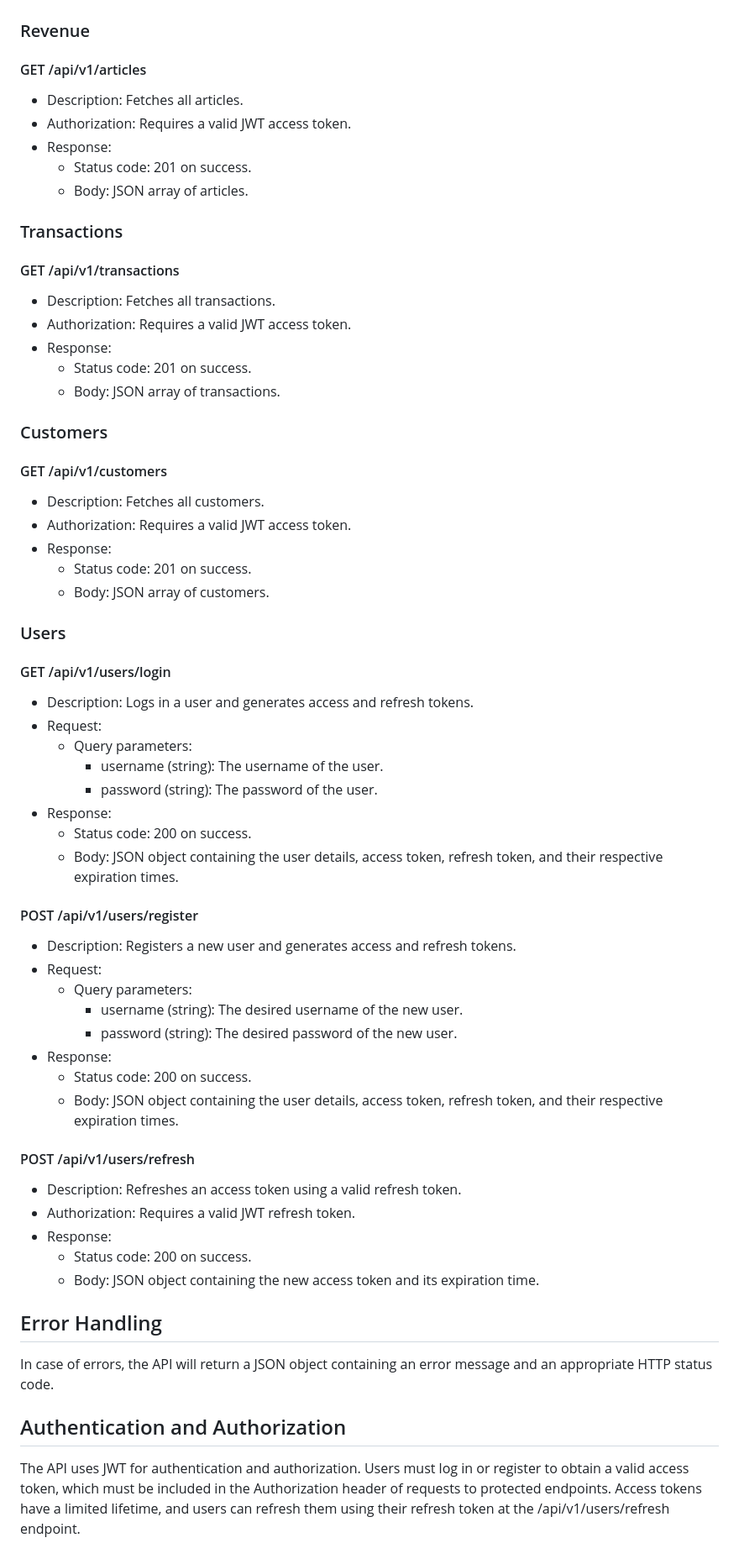
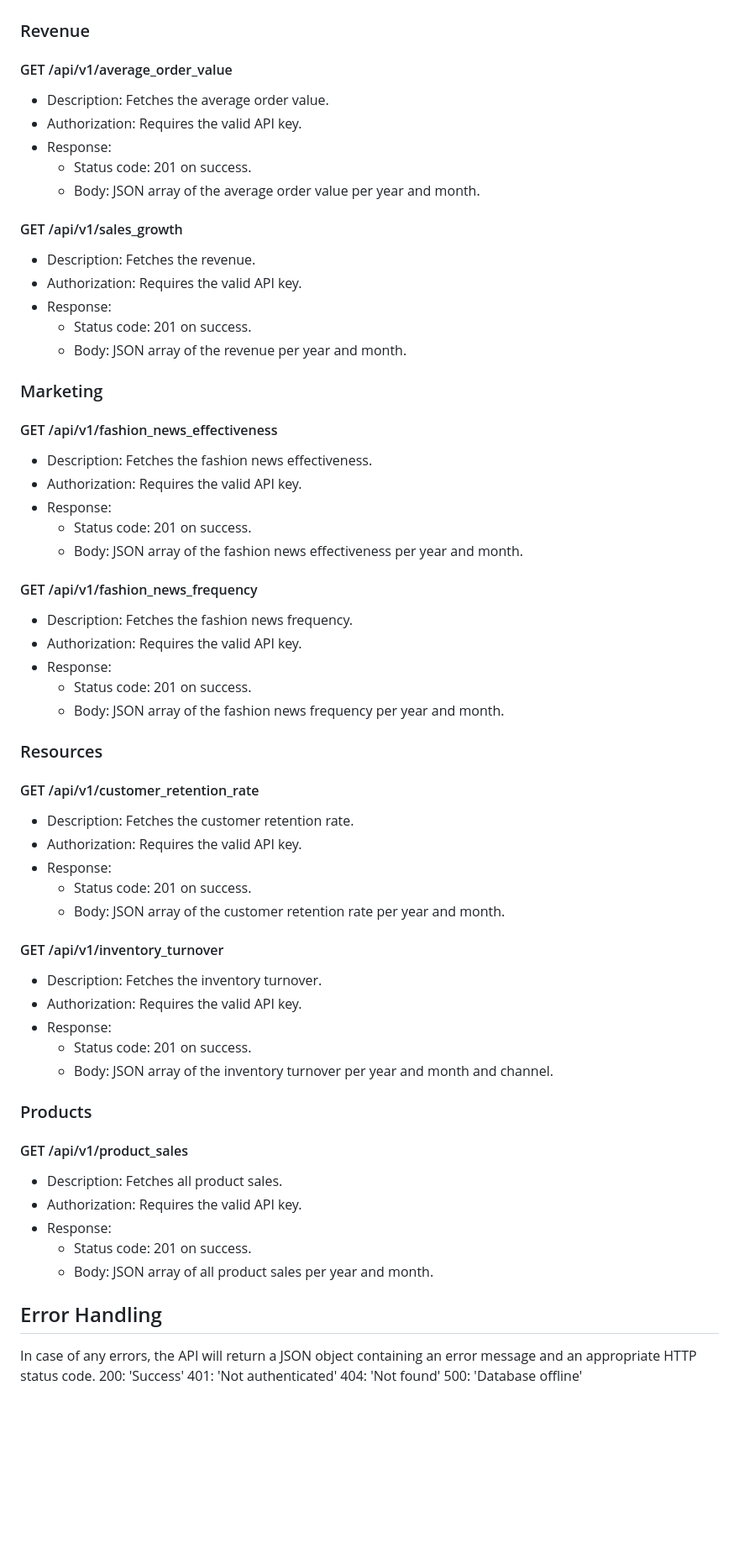
Before and after one commit to mistermakc/api-dashboard, a Markdown page: api/readme.md, the part around the change printed below. Shown: that part at 84% size. GitHub-like rendering; blank space fills up the shorter version.

```diff
--- a/api/readme.md
+++ b/api/readme.md
@@ -33,70 +35,72 @@ Before using the REST API, the following Python modules must be installed:
 
 ### Revenue
 
-#### GET /api/v1/articles
+#### GET /api/v1/average_order_value
 
-- Description: Fetches all articles.
-- Authorization: Requires a valid JWT access token.
+- Description: Fetches the average order value.
+- Authorization: Requires the valid API key.
 - Response:
   - Status code: 201 on success.
-  - Body: JSON array of articles.
+  - Body: JSON array of the average order value per year and month.
 
-### Transactions
+#### GET /api/v1/sales_growth
 
-#### GET /api/v1/transactions
-
-- Description: Fetches all transactions.
-- Authorization: Requires a valid JWT access token.
+- Description: Fetches the revenue.
+- Authorization: Requires the valid API key.
 - Response:
   - Status code: 201 on success.
-  - Body: JSON array of transactions.
+  - Body: JSON array of the revenue per year and month.
 
-### Customers
+### Marketing
 
-#### GET /api/v1/customers
+#### GET /api/v1/fashion_news_effectiveness
 
-- Description: Fetches all customers.
-- Authorization: Requires a valid JWT access token.
+- Description: Fetches the fashion news effectiveness.
+- Authorization: Requires the valid API key.
 - Response:
   - Status code: 201 on success.
-  - Body: JSON array of customers.
+  - Body: JSON array of the fashion news effectiveness per year and month.
 
-### Users
+#### GET /api/v1/fashion_news_frequency
 
-#### GET /api/v1/users/login
+- Description: Fetches the fashion news frequency.
+- Authorization: Requires the valid API key.
+- Response:
+  - Status code: 201 on success.
+  - Body: JSON array of the fashion news frequency per year and month.
 
-- Description: Logs in a user and generates access and refresh tokens.
-- Request:
-  - Query parameters:
-    - username (string): The username of the user.
-    - password (string): The password of the user.
+### Resources
+
+#### GET /api/v1/customer_retention_rate
+
+- Description: Fetches the customer retention rate.
+- Authorization: Requires the valid API key.
 - Response:
-  - Status code: 200 on success.
-  - Body: JSON object containing the user details, access token, refresh token, and their respective expiration times.
+  - Status code: 201 on success.
+  - Body: JSON array of the customer retention rate per year and month.
 
-#### POST /api/v1/users/register
+#### GET /api/v1/inventory_turnover
 
-- Description: Registers a new user and generates access and refresh tokens.
-- Request:
-  - Query parameters:
-    - username (string): The desired username of the new user.
-    - password (string): The desired password of the new user.
+- Description: Fetches the inventory turnover.
+- Authorization: Requires the valid API key.
 - Response:
-  - Status code: 200 on success.
-  - Body: JSON object containing the user details, access token, refresh token, and their respective expiration times.
+  - Status code: 201 on success.
+  - Body: JSON array of the inventory turnover per year and month and channel.
 
-#### POST /api/v1/users/refresh
+### Products
 
-- Description: Refreshes an access token using a valid refresh token.
-- Authorization: Requires a valid JWT refresh token.
+#### GET /api/v1/product_sales
+
+- Description: Fetches all product sales.
+- Authorization: Requires the valid API key.
 - Response:
-  - Status code: 200 on success.
-  - Body: JSON object containing the new access token and its expiration time.
+  - Status code: 201 on success.
+  - Body: JSON array of all product sales per year and month.
 
 ## Error Handling
 
-In case of errors, the API will return a JSON object containing an error message and an appropriate HTTP status code.
-
-## Authentication and Authorization
-
-The API uses JWT for authentication and authorization. Users must log in or register to obtain a valid access token, which must be included in the Authorization header of requests to protected endpoints. Access tokens have a limited lifetime, and users can refresh them using their refresh token at the /api/v1/users/refresh endpoint.
+In case of any errors, the API will return a JSON object containing an error message and an appropriate HTTP status code.
+  200: 'Success'
+  401: 'Not authenticated'
+  404: 'Not found'
+  500: 'Database offline'
```
Also changed, not shown: other parts of api/readme.md (+4 -2 lines).
